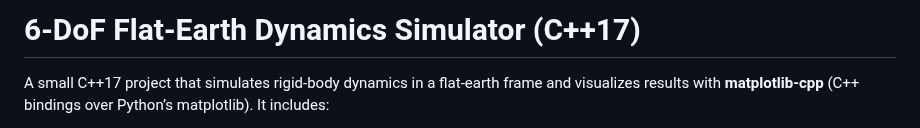
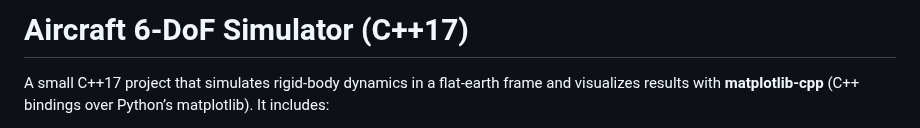
Before and after one commit to chrisfrancisque/Aircraft-6DOF-Simulation, a Markdown page: README.md, the part around the change. Rendered like a GitHub page.

```diff
--- a/README.md
+++ b/README.md
@@ -1,4 +1,4 @@
-# 6‑DoF Flat‑Earth Dynamics Simulator (C++17)
+# Aircraft 6‑DoF Simulator (C++17)
 
 A small C++17 project that simulates rigid‑body dynamics in a flat‑earth frame and visualizes results with **matplotlib‑cpp** (C++ bindings over Python’s matplotlib). It includes:
 - A 12‑state 6‑DoF equations‑of‑motion (EoM) function
```
